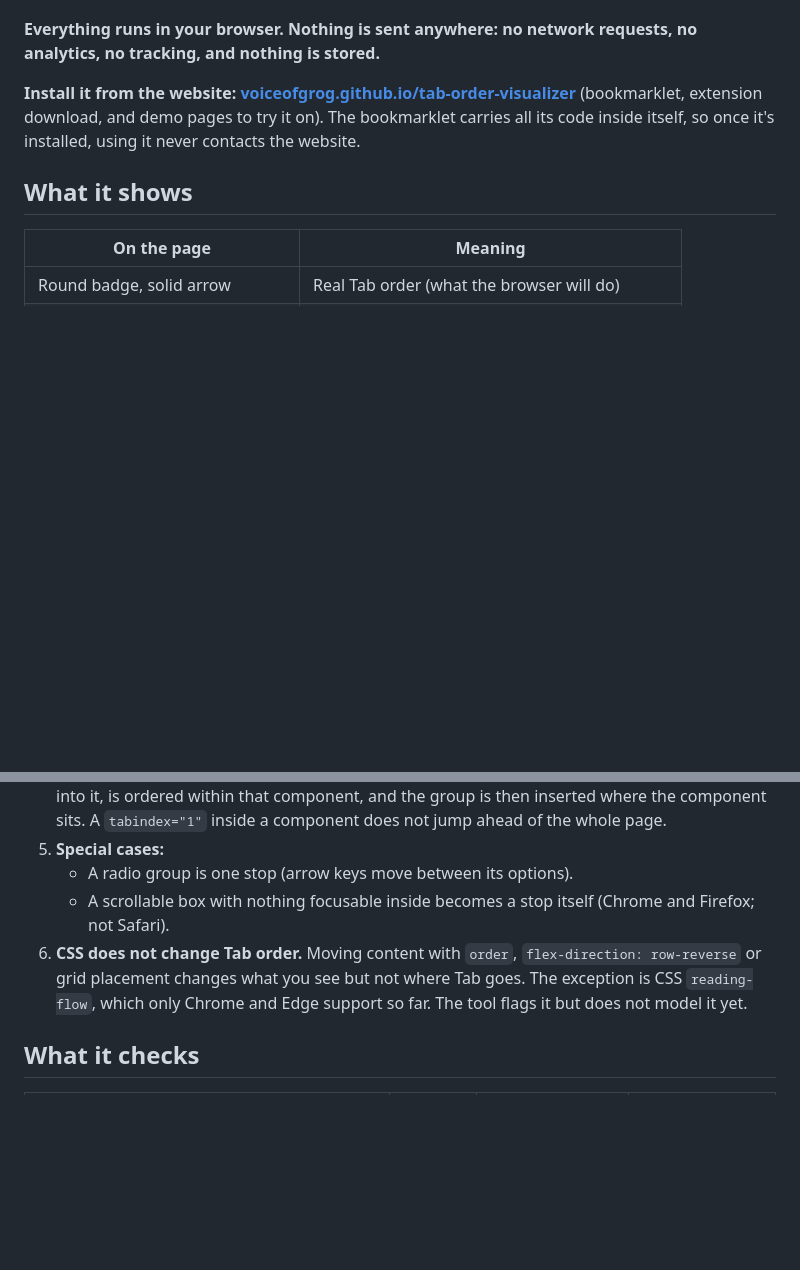
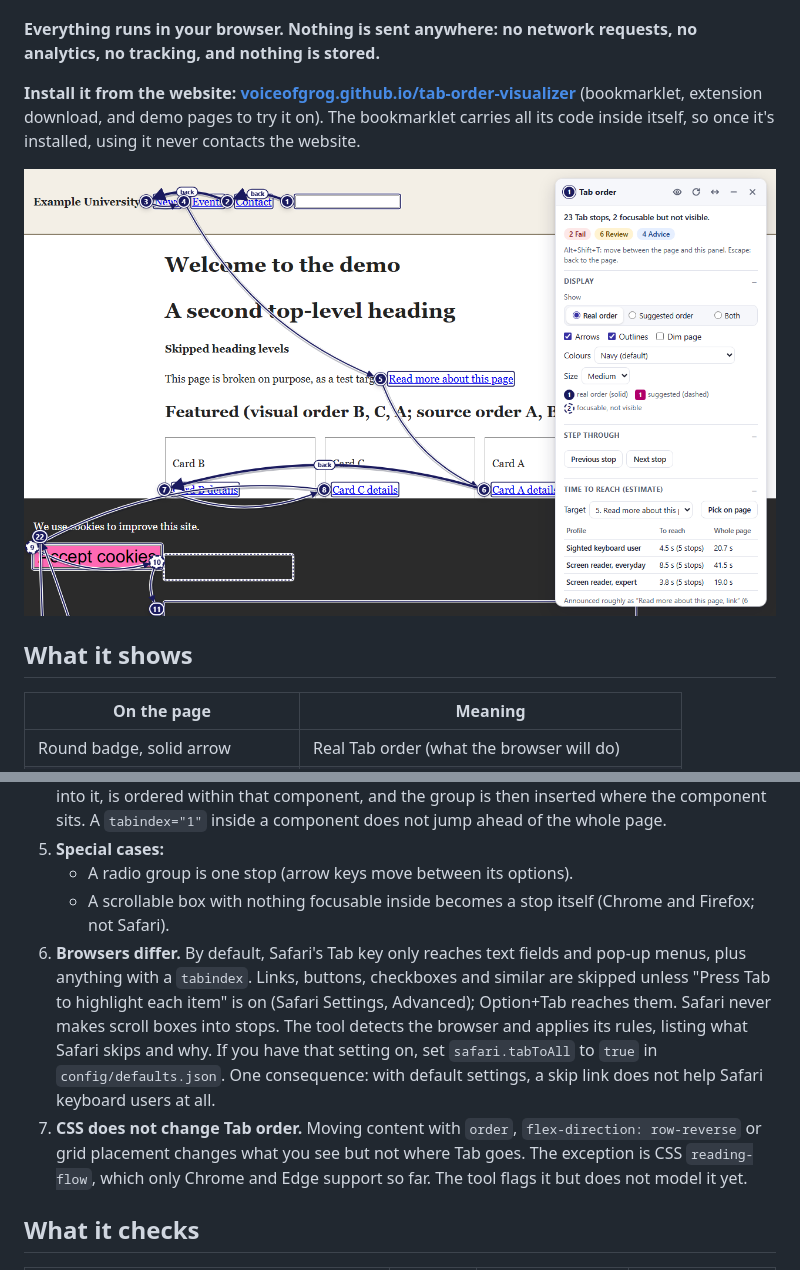
Before and after one commit to voiceofgrog/tab-order-visualizer, a Markdown page: README.md, 2 parts joined by grey strips. Rendered like a GitHub page; pictures changed too: docs/screenshot.png (added); blank space fills up the shorter version.

```diff
--- a/README.md
+++ b/README.md
@@ -7,6 +7,8 @@ It draws numbered badges and arrows on the page itself, explains why each elemen
 **Everything runs in your browser. Nothing is sent anywhere: no network requests, no analytics, no tracking, and nothing is stored.**
 
 **Install it from the website: [voiceofgrog.github.io/tab-order-visualizer](https://voiceofgrog.github.io/tab-order-visualizer/)** (bookmarklet, extension download, and demo pages to try it on). The bookmarklet carries all its code inside itself, so once it's installed, using it never contacts the website.
+
+![The tool on the demo page: numbered badges and arrows showing the real Tab order jumping backwards across a row of cards, with the panel listing 2 Fail, 6 Review and 4 Advice issues and a time-to-reach table.](docs/screenshot.png)
 
 ## What it shows
 
@@ -71,7 +73,8 @@ Click the toolbar button to toggle the overlay. The extension only gets access t
 5. **Special cases:**
    - A radio group is one stop (arrow keys move between its options).
    - A scrollable box with nothing focusable inside becomes a stop itself (Chrome and Firefox; not Safari).
-6. **CSS does not change Tab order.** Moving content with `order`, `flex-direction: row-reverse` or grid placement changes what you see but not where Tab goes. The exception is CSS `reading-flow`, which only Chrome and Edge support so far. The tool flags it but does not model it yet.
+6. **Browsers differ.** By default, Safari's Tab key only reaches text fields and pop-up menus, plus anything with a `tabindex`. Links, buttons, checkboxes and similar are skipped unless "Press Tab to highlight each item" is on (Safari Settings, Advanced); Option+Tab reaches them. Safari never makes scroll boxes into stops. The tool detects the browser and applies its rules, listing what Safari skips and why. If you have that setting on, set `safari.tabToAll` to `true` in `config/defaults.json`. One consequence: with default settings, a skip link does not help Safari keyboard users at all.
+7. **CSS does not change Tab order.** Moving content with `order`, `flex-direction: row-reverse` or grid placement changes what you see but not where Tab goes. The exception is CSS `reading-flow`, which only Chrome and Edge support so far. The tool flags it but does not model it yet.
 
 ## What it checks
 
```
Also changed, not shown: CHANGELOG.md (added, +28 -0 lines), 8 other files.
